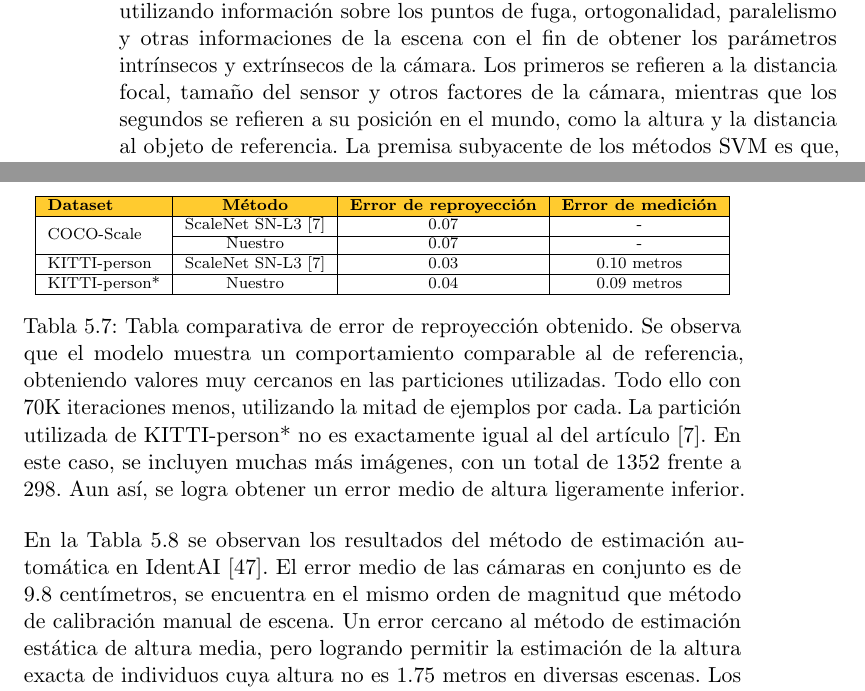
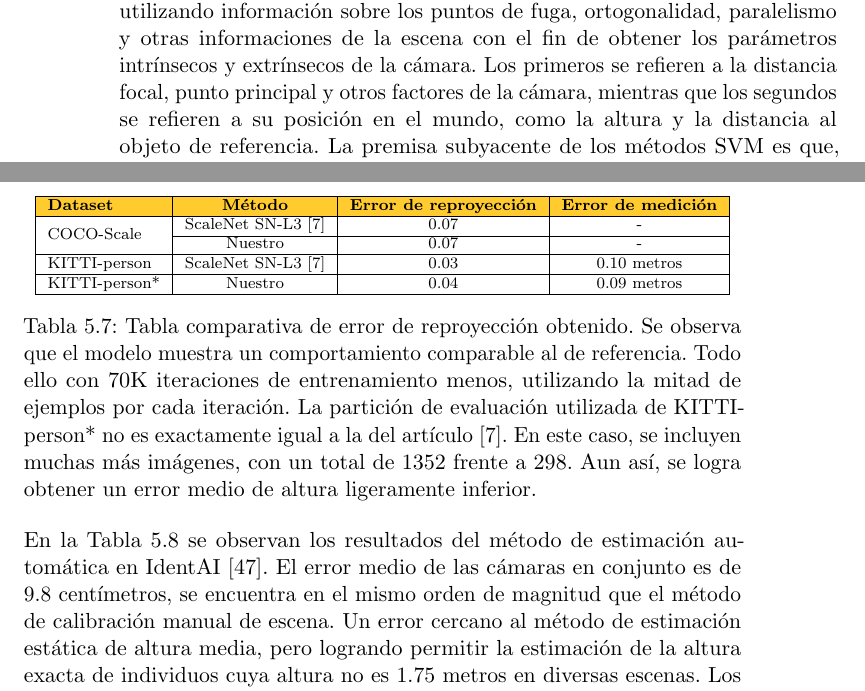
Before and after one commit to briansenas/TFM_SVMIW, a LaTeX thesis (Document/proyecto.tex, which reads Document/capitulos/02_Fundamentos_Teoricos.tex, Document/capitulos/05_Implementacion_y_Experimentos.tex): two parts of pages 30 and 69 of 92, joined at a grey line, cut so that both start at the same text. Compiled offline with pdfLaTeX.

Commit message:
chore(typos)

```diff
--- a/Document/capitulos/02_Fundamentos_Teoricos.tex
+++ b/Document/capitulos/02_Fundamentos_Teoricos.tex
@@ -154,8 +154,8 @@ En consecuencia, los métodos SVM no pueden apoyarse en las mismas pistas geomé
 estéreo y deben recurrir a información geométrica adicional. Mayoritariamente,
 se basan en principios de geometría proyectiva, utilizando información
 sobre los puntos de fuga, ortogonalidad, paralelismo y otras informaciones de la escena con el fin de obtener
-los parámetros intrínsecos y extrínsecos de la cámara. Los primeros se refieren a la distancia focal, tamaño
-del sensor y otros factores de la cámara, mientras que los segundos se refieren a su posición en el mundo,
+los parámetros intrínsecos y extrínsecos de la cámara. Los primeros se refieren a la distancia focal,
+punto principal y otros factores de la cámara, mientras que los segundos se refieren a su posición en el mundo,
 como la altura y la distancia al objeto de referencia. La premisa subyacente de los métodos SVM es que,
 aunque generalmente se pierde información de profundidad en vista única, existen invariantes geométricas
 que se preservan y permiten razonar sobre la estructura y la escala~\cite{VisionBookMIT,Hartley2004} (véase las Figuras~\ref{fig:PalmaHorizon} y~\ref{fig:OfficeMeasurements}).
--- a/Document/capitulos/05_Implementacion_y_Experimentos.tex
+++ b/Document/capitulos/05_Implementacion_y_Experimentos.tex
@@ -328,9 +328,8 @@ presenta un comportamiento competitivo bajo la partición utilizada.
   \end{tabular}
   \caption[Tabla comparativa de error de reproyección obtenido.]{
   Tabla comparativa de error de reproyección obtenido.
-  Se observa que el modelo muestra un comportamiento comparable al de referencia, obteniendo valores
-  muy cercanos en las particiones utilizadas. Todo ello con 70K iteraciones menos, utilizando la mitad de ejemplos
-  por cada. La partición utilizada de KITTI-person* no es exactamente igual al del artículo~\cite{SVMIW}.
+  Se observa que el modelo muestra un comportamiento comparable al de referencia. Todo ello con 70K iteraciones de entrenamiento
+  menos, utilizando la mitad de ejemplos por cada iteración. La partición de evaluación utilizada de KITTI-person* no es exactamente igual a la del artículo~\cite{SVMIW}.
   En este caso, se incluyen muchas más imágenes, con un total de 1352 frente a 298.
   Aun así, se logra obtener un error medio de altura ligeramente inferior.
 
@@ -338,7 +337,7 @@ presenta un comportamiento competitivo bajo la partición utilizada.
 \end{table}
 En la Tabla~\ref{tab:AutoResults}
 se observan los resultados del método de estimación automática en IdentAI~\cite{panacea2026}. El error medio de
-las cámaras en conjunto es de 9.8 centímetros, se encuentra en el mismo orden de magnitud que método de calibración manual de escena.
+las cámaras en conjunto es de 9.8 centímetros, se encuentra en el mismo orden de magnitud que el método de calibración manual de escena.
 Un error cercano al método de estimación estática de altura media, pero logrando permitir la estimación de la
 altura exacta de individuos cuya altura no es 1.75 metros en diversas escenas.
 Los valores de mediana y tercer cuartil también son cercanos al método de calibración manual, dejando ver lo prometedor que podría llegar a ser este método.
```
Also changed, not shown: Document/capitulos/04_Materiales.tex (+1 -1 lines), Document/capitulos/05_Implementacion_y_Experimentos.tex (2 more changed lines).
